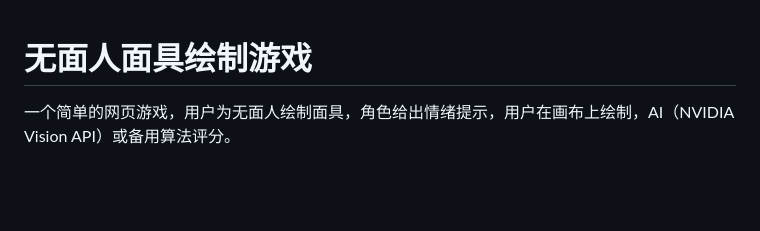
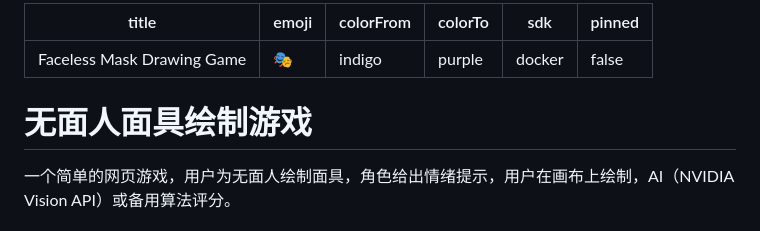
Before and after one commit to Tango-Club/draw-mask2, a Markdown page: README.md, the part around the change. Rendered like a GitHub page; blank space fills up the shorter version.

Commit message:
fix: add Hugging Face configuration header to README

```diff
--- a/README.md
+++ b/README.md
@@ -1,4 +1,14 @@
+---
+title: Faceless Mask Drawing Game
+emoji: 🎭
+colorFrom: indigo
+colorTo: purple
+sdk: docker
+pinned: false
+---
+
 # 无面人面具绘制游戏
+
 
 一个简单的网页游戏，用户为无面人绘制面具，角色给出情绪提示，用户在画布上绘制，AI（NVIDIA Vision API）或备用算法评分。
 
```
